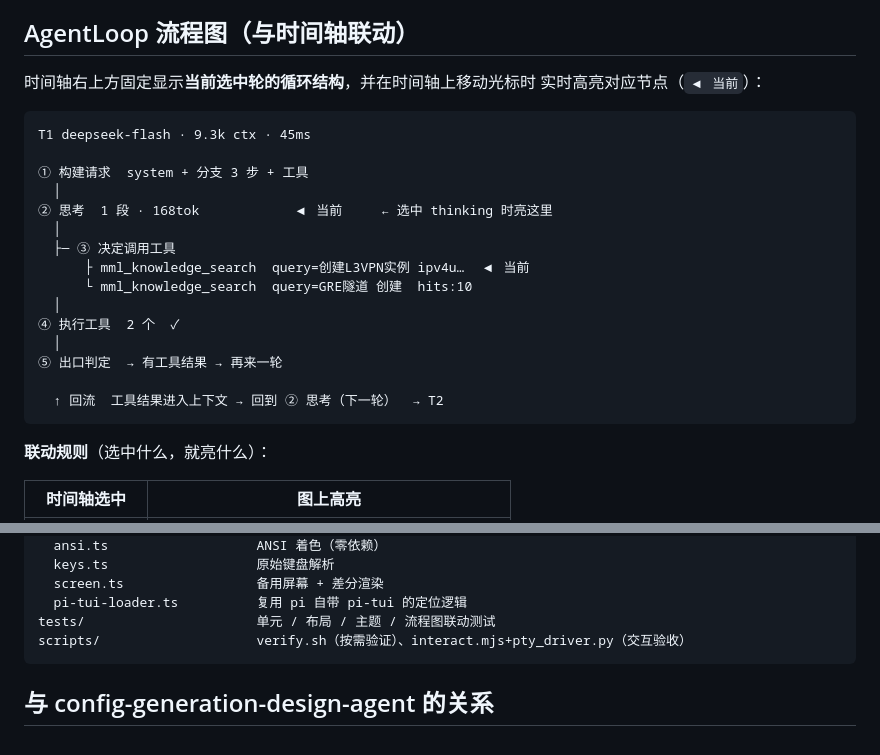
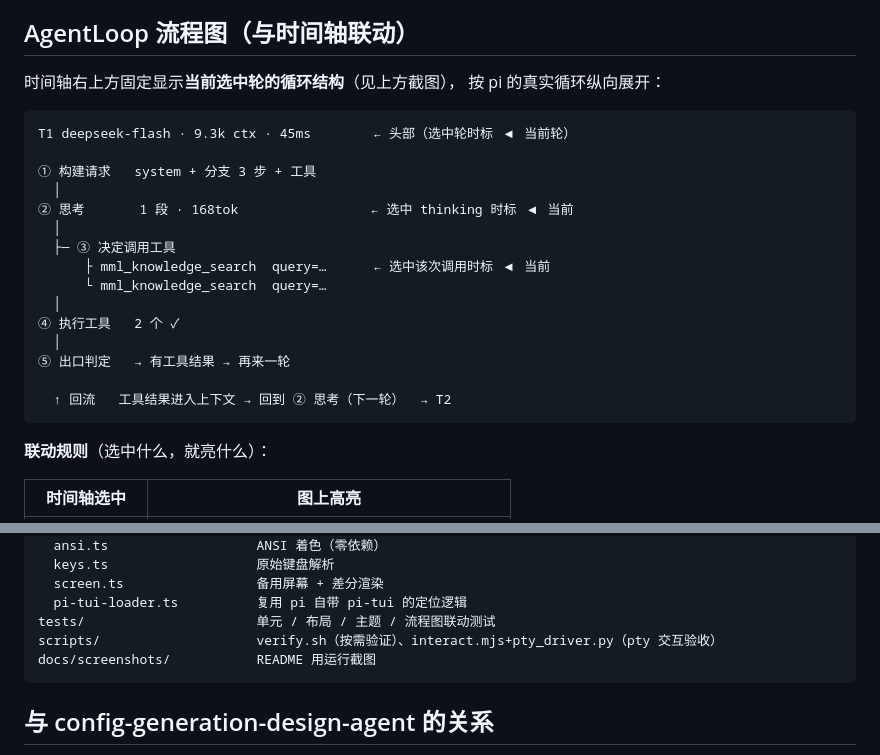
Before and after one commit to wonanut/pi-session-lens, a Markdown page: README.md, 2 parts joined by grey strips. GitHub-like rendering.

````diff
--- a/README.md
+++ b/README.md
@@ -31,25 +36,25 @@ pi 的会话文件是一行一条记录的平铺 JSONL，但真实运行是嵌
 
 ## AgentLoop 流程图（与时间轴联动）
 
-时间轴右上方固定显示**当前选中轮的循环结构**，并在时间轴上移动光标时
-实时高亮对应节点（`◀ 当前`）：
+时间轴右上方固定显示**当前选中轮的循环结构**（见上方截图），
+按 pi 的真实循环纵向展开：
 
 ```
-T1 deepseek-flash · 9.3k ctx · 45ms
+T1 deepseek-flash · 9.3k ctx · 45ms        ← 头部（选中轮时标 ◀ 当前轮）
 
-① 构建请求  system + 分支 3 步 + 工具
+① 构建请求   system + 分支 3 步 + 工具
   │
-② 思考  1 段 · 168tok            ◀ 当前     ← 选中 thinking 时亮这里
+② 思考       1 段 · 168tok                 ← 选中 thinking 时标 ◀ 当前
   │
   ├─ ③ 决定调用工具
-      ├ mml_knowledge_search  query=创建L3VPN实例 ipv4u…  ◀ 当前
-      └ mml_knowledge_search  query=GRE隧道 创建  hits:10
+      ├ mml_knowledge_search  query=…      ← 选中该次调用时标 ◀ 当前
+      └ mml_knowledge_search  query=…
   │
-④ 执行工具  2 个  ✓
+④ 执行工具   2 个 ✓
   │
-⑤ 出口判定  → 有工具结果 → 再来一轮
+⑤ 出口判定   → 有工具结果 → 再来一轮
 
-  ↑ 回流  工具结果进入上下文 → 回到 ② 思考（下一轮）  → T2
+  ↑ 回流   工具结果进入上下文 → 回到 ② 思考（下一轮）  → T2
 ```
 
 **联动规则**（选中什么，就亮什么）：
@@ -220,7 +225,8 @@ src/ui/
   screen.ts                 备用屏幕 + 差分渲染
   pi-tui-loader.ts          复用 pi 自带 pi-tui 的定位逻辑
 tests/                      单元 / 布局 / 主题 / 流程图联动测试
-scripts/                    verify.sh（按需验证）、interact.mjs+pty_driver.py（交互验收）
+scripts/                    verify.sh（按需验证）、interact.mjs+pty_driver.py（pty 交互验收）
+docs/screenshots/           README 用运行截图
 ```
 
 ## 与 config-generation-design-agent 的关系
````
Also changed, not shown: other parts of README.md (+14 -9 lines), docs/screenshots/01-list.png (added), docs/screenshots/02-timeline-flow.png (added), docs/screenshots/03-flow-highlight.png (added), 1 other file.
